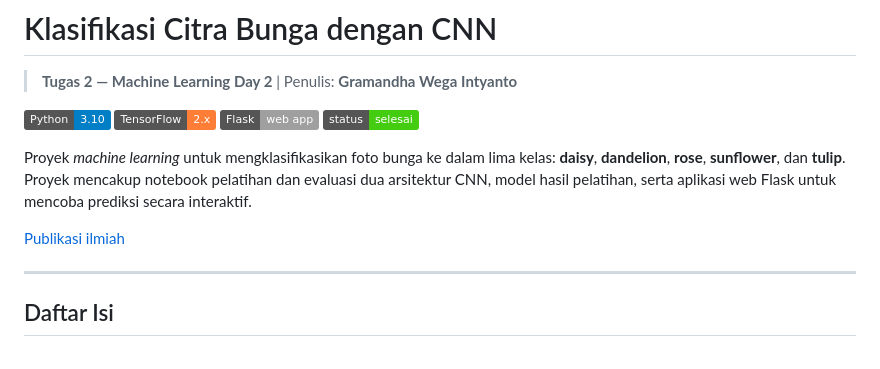
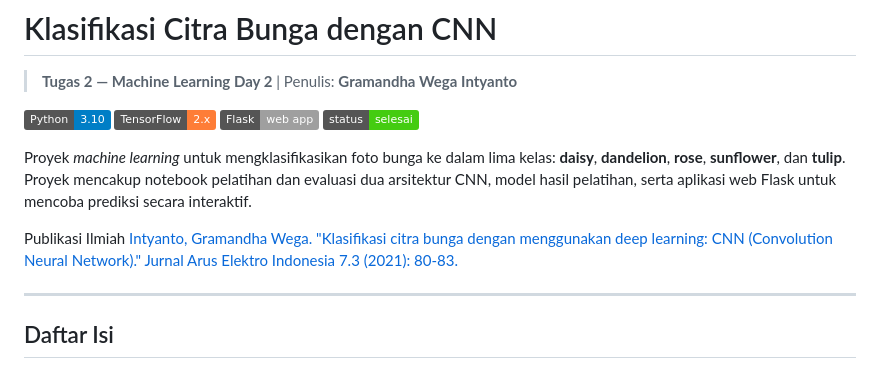
Before and after one commit to gramandha/klasifikasi-cnn-citra-bunga, a Markdown page: README.md, the part around the change. Drawn GitHub-style; badges without logos.

```diff
--- a/README.md
+++ b/README.md
@@ -9,7 +9,8 @@
 
 Proyek *machine learning* untuk mengklasifikasikan foto bunga ke dalam lima kelas: **daisy**, **dandelion**, **rose**, **sunflower**, dan **tulip**. Proyek mencakup notebook pelatihan dan evaluasi dua arsitektur CNN, model hasil pelatihan, serta aplikasi web Flask untuk mencoba prediksi secara interaktif.
 
-[Publikasi ilmiah](https://scholar.google.com/citations?view_op=view_citation&hl=id&user=vrmh4RoAAAAJ&citation_for_view=vrmh4RoAAAAJ:-_dYPAW6P2MC)
+Publikasi Ilmiah
+[Intyanto, Gramandha Wega. "Klasifikasi citra bunga dengan menggunakan deep learning: CNN (Convolution Neural Network)." Jurnal Arus Elektro Indonesia 7.3 (2021): 80-83.](https://scholar.google.com/citations?view_op=view_citation&hl=id&user=vrmh4RoAAAAJ&citation_for_view=vrmh4RoAAAAJ:-_dYPAW6P2MC)
 
 ---
 
```
